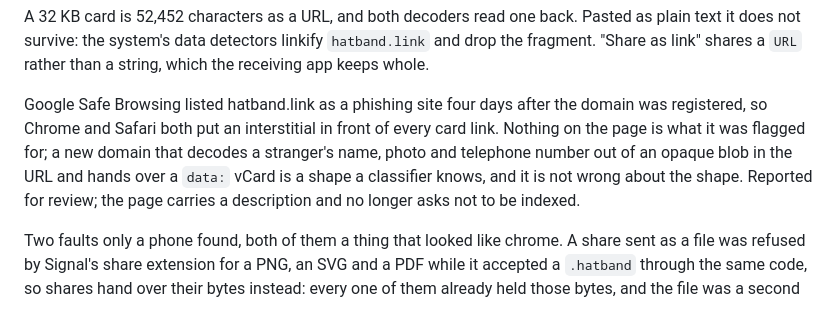
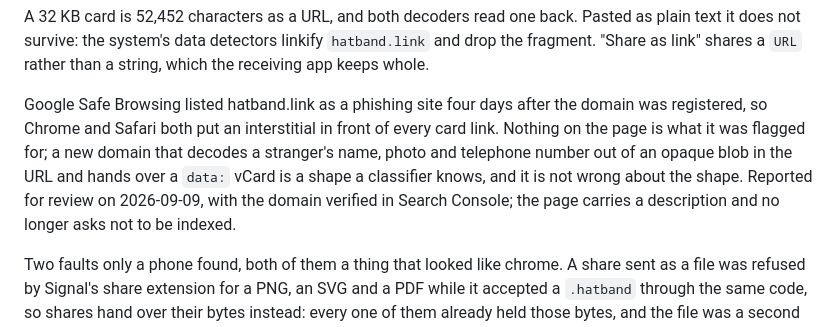
Before and after one commit to davidemerson/hatband, a Markdown page: README.md, the part around the change. Drawn GitHub-style.

Commit message:
README: the Safe Browsing review is filed
Claude-Session: https://claude.ai/code/session_01CWJ2Vf7VqMEemaEAaZ7uNi

```diff
--- a/README.md
+++ b/README.md
@@ -64,7 +64,7 @@ The Live Activity renders on the Lock Screen and under Always-On, the widget ren
 
 A 32 KB card is 52,452 characters as a URL, and both decoders read one back. Pasted as plain text it does not survive: the system's data detectors linkify `hatband.link` and drop the fragment. "Share as link" shares a `URL` rather than a string, which the receiving app keeps whole.
 
-Google Safe Browsing listed hatband.link as a phishing site four days after the domain was registered, so Chrome and Safari both put an interstitial in front of every card link. Nothing on the page is what it was flagged for; a new domain that decodes a stranger's name, photo and telephone number out of an opaque blob in the URL and hands over a `data:` vCard is a shape a classifier knows, and it is not wrong about the shape. Reported for review; the page carries a description and no longer asks not to be indexed.
+Google Safe Browsing listed hatband.link as a phishing site four days after the domain was registered, so Chrome and Safari both put an interstitial in front of every card link. Nothing on the page is what it was flagged for; a new domain that decodes a stranger's name, photo and telephone number out of an opaque blob in the URL and hands over a `data:` vCard is a shape a classifier knows, and it is not wrong about the shape. Reported for review on 2026-09-09, with the domain verified in Search Console; the page carries a description and no longer asks not to be indexed.
 
 Two faults only a phone found, both of them a thing that looked like chrome. A share sent as a file was refused by Signal's share extension for a PNG, an SVG and a PDF while it accepted a `.hatband` through the same code, so shares hand over their bytes instead: every one of them already held those bytes, and the file was a second copy of something the app had. And the hat above and to the left of a code in a Messages balloon is Messages drawing this app's icon there, over the top-left finder pattern — the mark a scanner looks for first, and not something error correction recovers. The balloon's image now carries a blank down its leading edge wider than that badge, which clears a disc in the corner at any height and costs the symbol no modules at all.
 
```
